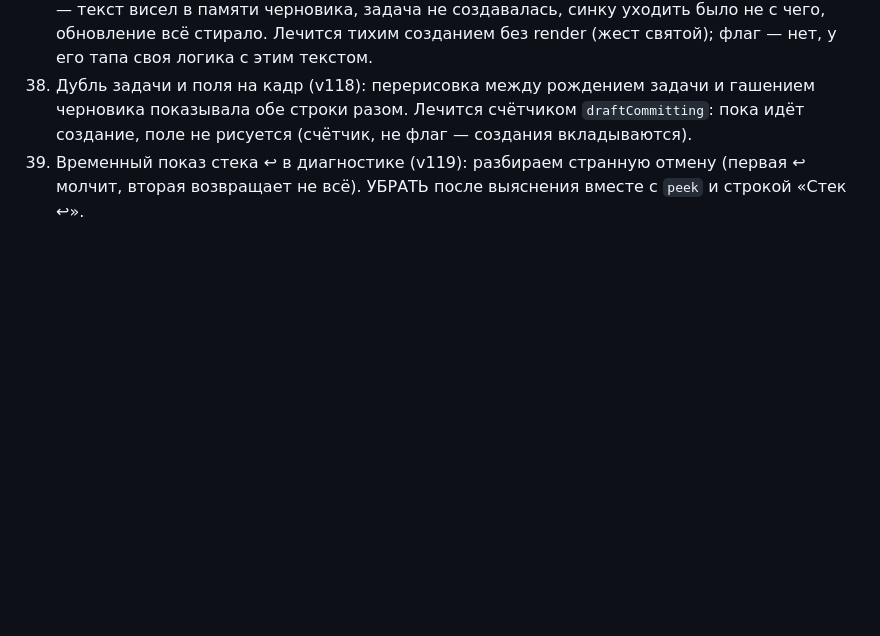
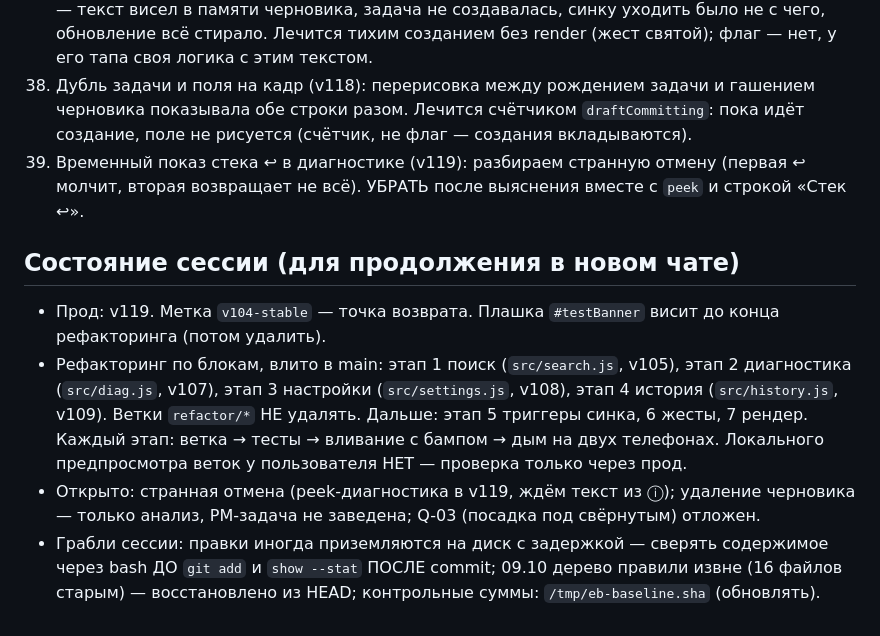
Before and after one commit to russkin/external-brain, a Markdown page: AGENTS.md, the part around the change. Drawn GitHub-style; blank space fills up the shorter version.

Commit message:
docs: состояние сессии для нового чата

```diff
--- a/AGENTS.md
+++ b/AGENTS.md
@@ -423,3 +423,22 @@ Docs-only правки версию НЕ bump'ят. Есть регресс-те
 39. Временный показ стека ↩ в диагностике (v119): разбираем странную отмену
     (первая ↩ молчит, вторая возвращает не всё). УБРАТЬ после выяснения
     вместе с `peek` и строкой «Стек ↩».
+
+## Состояние сессии (для продолжения в новом чате)
+
+- Прод: v119. Метка `v104-stable` — точка возврата. Плашка `#testBanner`
+  висит до конца рефакторинга (потом удалить).
+- Рефакторинг по блокам, влито в main: этап 1 поиск (`src/search.js`, v105),
+  этап 2 диагностика (`src/diag.js`, v107), этап 3 настройки
+  (`src/settings.js`, v108), этап 4 история (`src/history.js`, v109).
+  Ветки `refactor/*` НЕ удалять. Дальше: этап 5 триггеры синка, 6 жесты,
+  7 рендер. Каждый этап: ветка → тесты → вливание с бампом → дым на
+  двух телефонах. Локального предпросмотра веток у пользователя НЕТ —
+  проверка только через прод.
+- Открыто: странная отмена (peek-диагностика в v119, ждём текст из ⓘ);
+  удаление черновика — только анализ, PM-задача не заведена;
+  Q-03 (посадка под свёрнутым) отложен.
+- Грабли сессии: правки иногда приземляются на диск с задержкой —
+  сверять содержимое через bash ДО `git add` и `show --stat` ПОСЛЕ commit;
+  09.10 дерево правили извне (16 файлов старым) — восстановлено из HEAD;
+  контрольные суммы: `/tmp/eb-baseline.sha` (обновлять).
```
Also changed, not shown: specs/requirements.md (+1 -1 lines).
